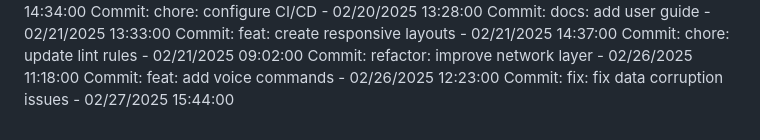
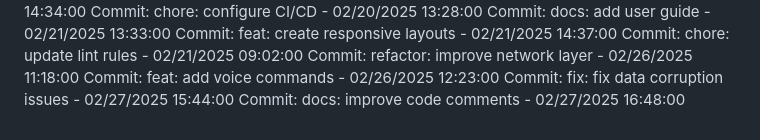
Before and after one commit to Pandiharshan/bus_alert_system, a Markdown page: full stack/SmartDeskLightMonitor/README.md, the part around the change. Drawn GitHub-style.

Commit message:
docs: improve code comments

```diff
--- a/full stack/SmartDeskLightMonitor/README.md
+++ b/full stack/SmartDeskLightMonitor/README.md
@@ -289,3 +289,4 @@ Commit: chore: update lint rules - 02/21/2025 09:02:00
 Commit: refactor: improve network layer - 02/26/2025 11:18:00
 Commit: feat: add voice commands - 02/26/2025 12:23:00
 Commit: fix: fix data corruption issues - 02/27/2025 15:44:00
+Commit: docs: improve code comments - 02/27/2025 16:48:00
```
